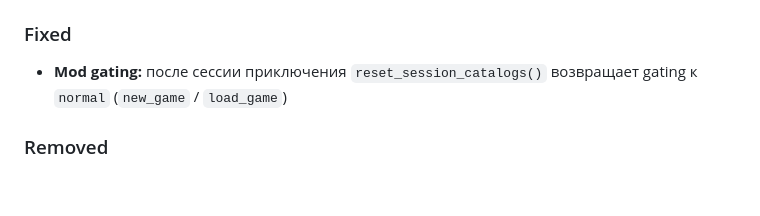
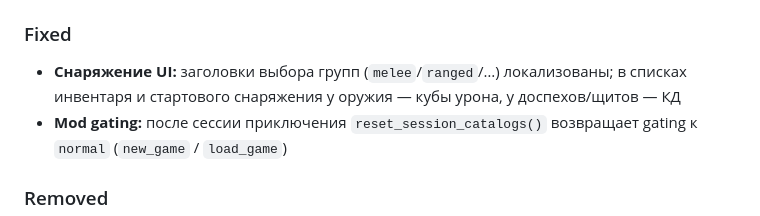
Before and after one commit to discipleartem/dnd_mud, a Markdown page: docs/CHANGELOG.md, the part around the change. Drawn GitHub-style; blank space fills up the shorter version.

Commit message:
docs: changelog entry for equipment UI fixes
Co-authored-by: Cursor <cursoragent@cursor.com>

```diff
--- a/docs/CHANGELOG.md
+++ b/docs/CHANGELOG.md
@@ -13,6 +13,7 @@
 - **Code slim refactor:** purge мёртвого API; `core/combat.py` вместо пакета; `ui/menus/display/` вместо `_display` god-file; `core/hp_bonus.py` + `core/expertise.py` sibling-модули; dedupe UI picks / scenario checks; slim `character_build`
 
 ### Fixed
+- **Снаряжение UI:** заголовки выбора групп (`melee`/`ranged`/…) локализованы; в списках инвентаря и стартового снаряжения у оружия — кубы урона, у доспехов/щитов — КД
 - **Mod gating:** после сессии приключения `reset_session_catalogs()` возвращает gating к `normal` (`new_game` / `load_game`)
 
 ### Removed
```
